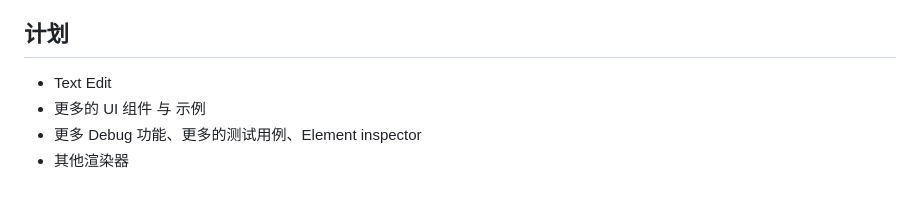
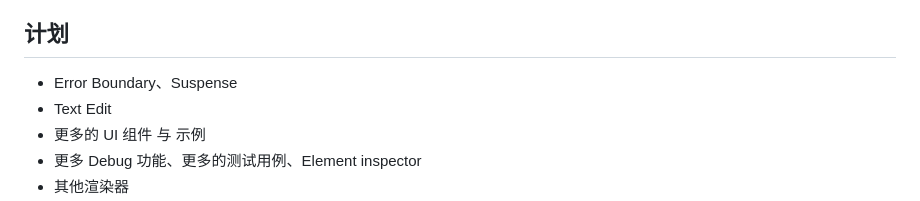
Before and after one commit to ycysdf/rxy_ui, a Markdown page: README.md, the part around the change. Rendered like a GitHub page.

Commit message:
docs: update README.md

```diff
--- a/README.md
+++ b/README.md
@@ -24,6 +24,7 @@
 
 ## 计划
 
+- Error Boundary、Suspense
 - Text Edit
 - 更多的 UI 组件 与 示例
 - 更多 Debug 功能、更多的测试用例、Element inspector
```
